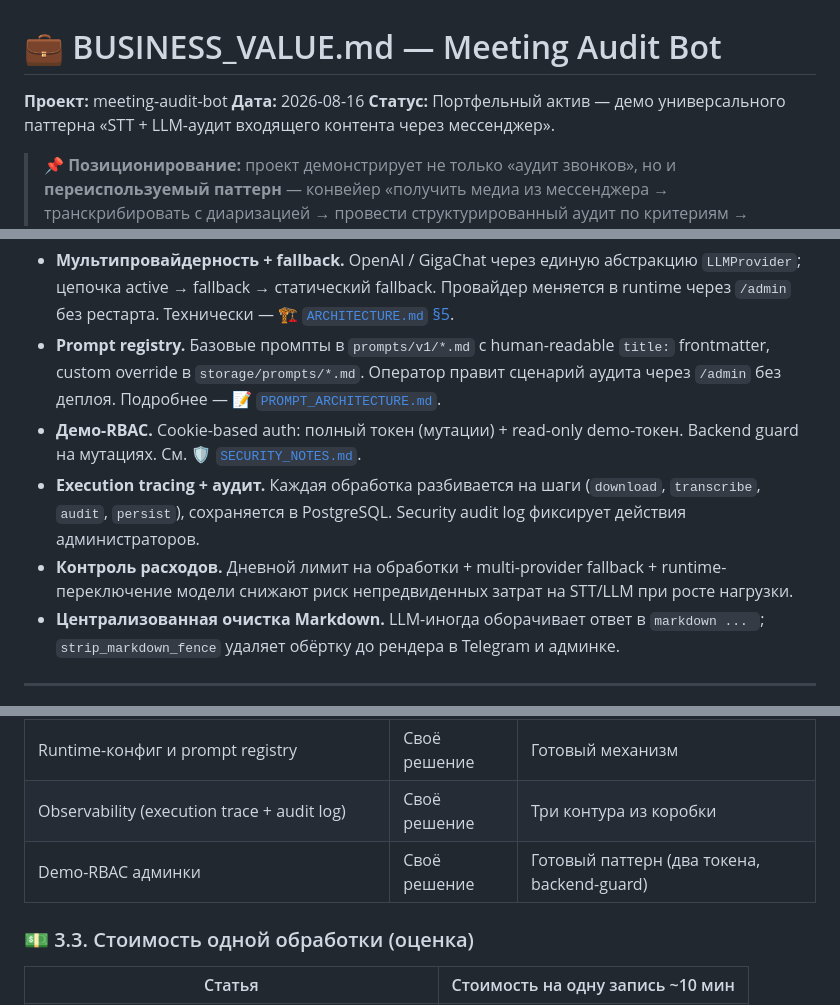
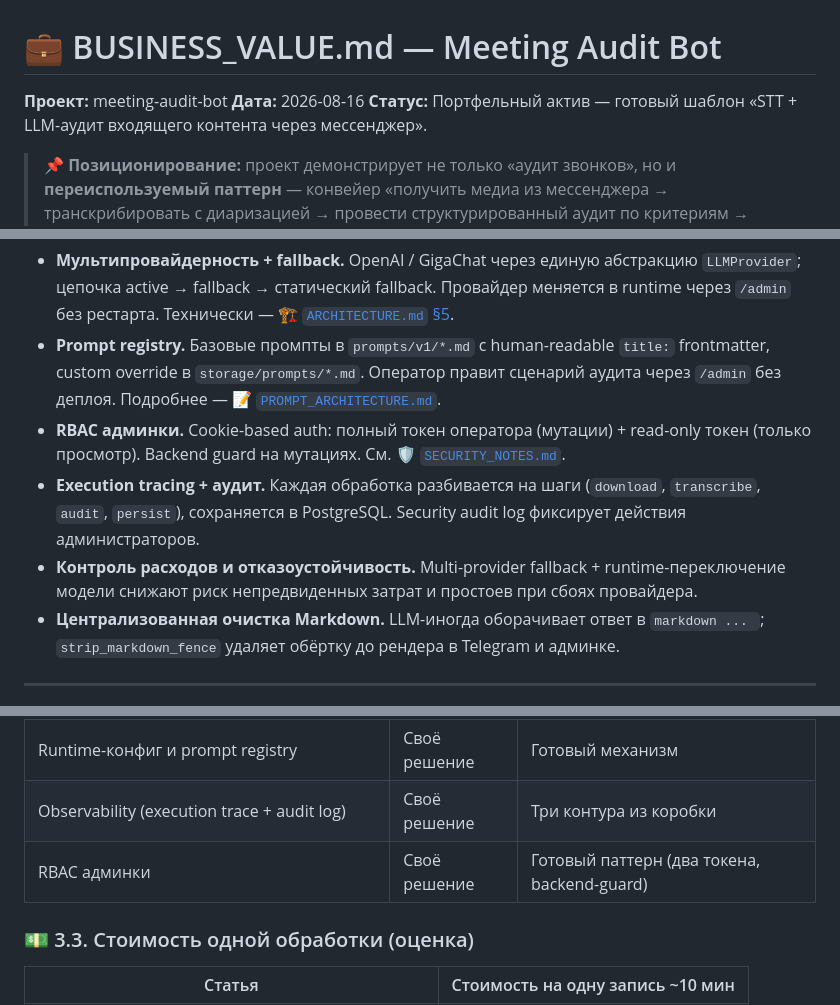
Before and after one commit to AlexLvGulyaev/meeting-audit-bot, a Markdown page: docs/BUSINESS_VALUE.md, 3 parts joined by grey strips. Rendered like a GitHub page.

Commit message:
docs(business-value): remove demo operator bias from business value
Replace 'demo' wording with production-ready terms: demo-RBAC -> RBAC, demo pattern -> template.

Remove daily limit from business-value feature list; keep it as a security/demo detail in SECURITY_NOTES.

Co-Authored-By: Claude <noreply@anthropic.com>

````diff
--- a/docs/BUSINESS_VALUE.md
+++ b/docs/BUSINESS_VALUE.md
@@ -2,7 +2,7 @@
 
 **Проект:** meeting-audit-bot
 **Дата:** 2026-08-16
-**Статус:** Портфельный актив — демо универсального паттерна «STT + LLM-аудит входящего контента через мессенджер».
+**Статус:** Портфельный актив — готовый шаблон «STT + LLM-аудит входящего контента через мессенджер».
 
 > 📌 **Позиционирование:** проект демонстрирует не только «аудит звонков», но и **переиспользуемый паттерн** — конвейер «получить медиа из мессенджера → транскрибировать с диаризацией → провести структурированный аудит по критериям → вернуть результат в тот же канал». Звонки и встречи — лишь один из примеров применения (см. §6).
 
@@ -42,9 +42,9 @@ Telegram-бот, который принимает аудио/видео, тра
 
 - **Мультипровайдерность + fallback.** OpenAI / GigaChat через единую абстракцию `LLMProvider`; цепочка active → fallback → статический fallback. Провайдер меняется в runtime через `/admin` без рестарта. Технически — [🏗️ `ARCHITECTURE.md` §5](ARCHITECTURE.md).
 - **Prompt registry.** Базовые промпты в `prompts/v1/*.md` с human-readable `title:` frontmatter, custom override в `storage/prompts/*.md`. Оператор правит сценарий аудита через `/admin` без деплоя. Подробнее — [📝 `PROMPT_ARCHITECTURE.md`](PROMPT_ARCHITECTURE.md).
-- **Демо-RBAC.** Cookie-based auth: полный токен (мутации) + read-only demo-токен. Backend guard на мутациях. См. [🛡️ `SECURITY_NOTES.md`](SECURITY_NOTES.md).
+- **RBAC админки.** Cookie-based auth: полный токен оператора (мутации) + read-only токен (только просмотр). Backend guard на мутациях. См. [🛡️ `SECURITY_NOTES.md`](SECURITY_NOTES.md).
 - **Execution tracing + аудит.** Каждая обработка разбивается на шаги (`download`, `transcribe`, `audit`, `persist`), сохраняется в PostgreSQL. Security audit log фиксирует действия администраторов.
-- **Контроль расходов.** Дневной лимит на обработки + multi-provider fallback + runtime-переключение модели снижают риск непредвиденных затрат на STT/LLM при росте нагрузки.
+- **Контроль расходов и отказоустойчивость.** Multi-provider fallback + runtime-переключение модели снижают риск непредвиденных затрат и простоев при сбоях провайдера.
 - **Централизованная очистка Markdown.** LLM-иногда оборачивает ответ в ```markdown ... ```; `strip_markdown_fence` удаляет обёртку до рендера в Telegram и админке.
 
 ---
@@ -71,7 +71,7 @@ Telegram-бот, который принимает аудио/видео, тра
 | Multi-provider fallback | Своё решение | Готовая цепочка из коробки |
 | Runtime-конфиг и prompt registry | Своё решение | Готовый механизм |
 | Observability (execution trace + audit log) | Своё решение | Три контура из коробки |
-| Demo-RBAC админки | Своё решение | Готовый паттерн (два токена, backend-guard) |
+| RBAC админки | Своё решение | Готовый паттерн (два токена, backend-guard) |
 
 ### 💵 3.3. Стоимость одной обработки (оценка)
 
````
